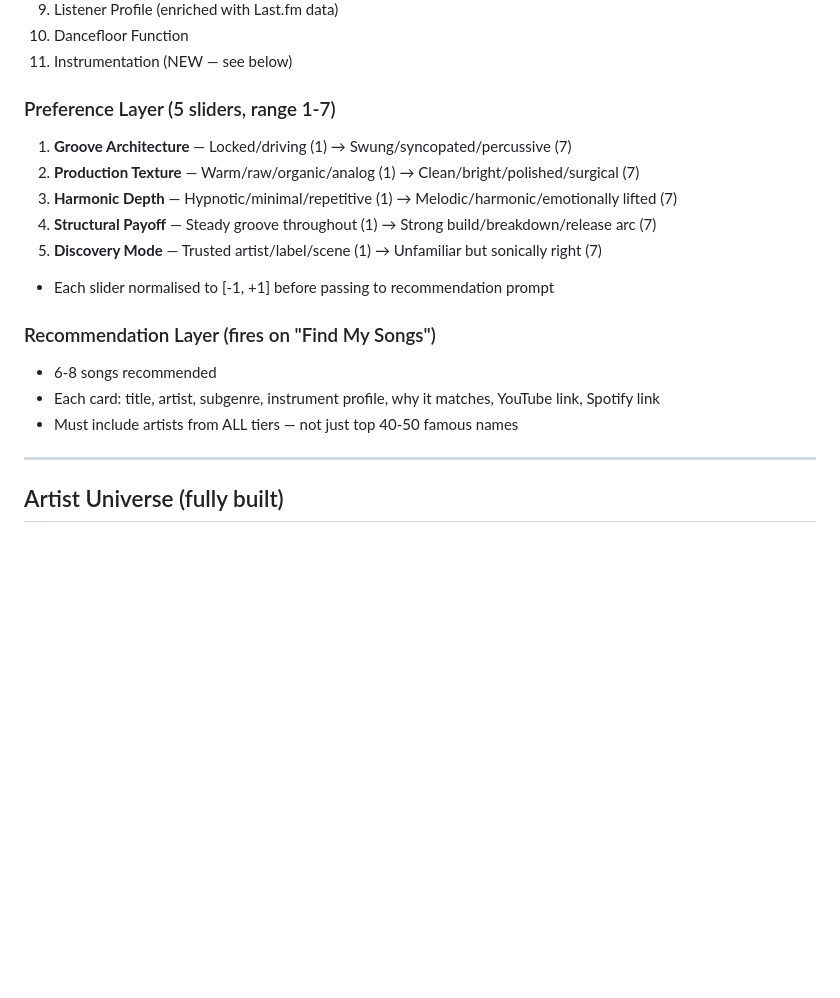
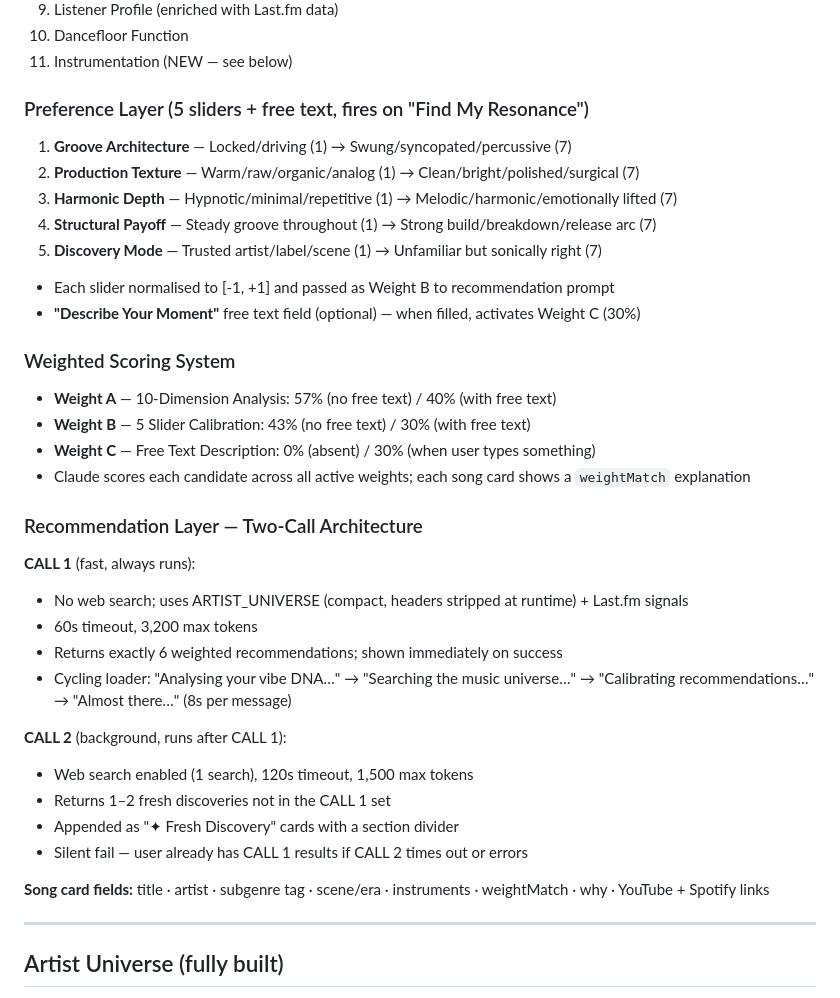
Before and after one commit to yashskj007/House-Music-Tool, a Markdown page: CLAUDE.md, the part around the change. Rendered like a GitHub page; blank space fills up the shorter version.

Commit message:
update CLAUDE.md: reflect two-call architecture, weighted scoring, known issues
Co-Authored-By: Claude Sonnet 4.6 <noreply@anthropic.com>

```diff
--- a/CLAUDE.md
+++ b/CLAUDE.md
@@ -50,18 +50,35 @@
 10. Dancefloor Function
 11. Instrumentation (NEW — see below)
 
-### Preference Layer (5 sliders, range 1-7)
+### Preference Layer (5 sliders + free text, fires on "Find My Resonance")
 1. **Groove Architecture** — Locked/driving (1) → Swung/syncopated/percussive (7)
 2. **Production Texture** — Warm/raw/organic/analog (1) → Clean/bright/polished/surgical (7)
 3. **Harmonic Depth** — Hypnotic/minimal/repetitive (1) → Melodic/harmonic/emotionally lifted (7)
 4. **Structural Payoff** — Steady groove throughout (1) → Strong build/breakdown/release arc (7)
 5. **Discovery Mode** — Trusted artist/label/scene (1) → Unfamiliar but sonically right (7)
-- Each slider normalised to [-1, +1] before passing to recommendation prompt
+- Each slider normalised to [-1, +1] and passed as Weight B to recommendation prompt
+- **"Describe Your Moment"** free text field (optional) — when filled, activates Weight C (30%)
 
-### Recommendation Layer (fires on "Find My Songs")
-- 6-8 songs recommended
-- Each card: title, artist, subgenre, instrument profile, why it matches, YouTube link, Spotify link
-- Must include artists from ALL tiers — not just top 40-50 famous names
+### Weighted Scoring System
+- **Weight A** — 10-Dimension Analysis: 57% (no free text) / 40% (with free text)
+- **Weight B** — 5 Slider Calibration: 43% (no free text) / 30% (with free text)
+- **Weight C** — Free Text Description: 0% (absent) / 30% (when user types something)
+- Claude scores each candidate across all active weights; each song card shows a `weightMatch` explanation
+
+### Recommendation Layer — Two-Call Architecture
+**CALL 1** (fast, always runs):
+- No web search; uses ARTIST_UNIVERSE (compact, headers stripped at runtime) + Last.fm signals
+- 60s timeout, 3,200 max tokens
+- Returns exactly 6 weighted recommendations; shown immediately on success
+- Cycling loader: "Analysing your vibe DNA…" → "Searching the music universe…" → "Calibrating recommendations…" → "Almost there…" (8s per message)
+
+**CALL 2** (background, runs after CALL 1):
+- Web search enabled (1 search), 120s timeout, 1,500 max tokens
+- Returns 1–2 fresh discoveries not in the CALL 1 set
+- Appended as "✦ Fresh Discovery" cards with a section divider
+- Silent fail — user already has CALL 1 results if CALL 2 times out or errors
+
+**Song card fields:** title · artist · subgenre tag · scene/era · instruments · weightMatch · why · YouTube + Spotify links
 
 ---
 
```
